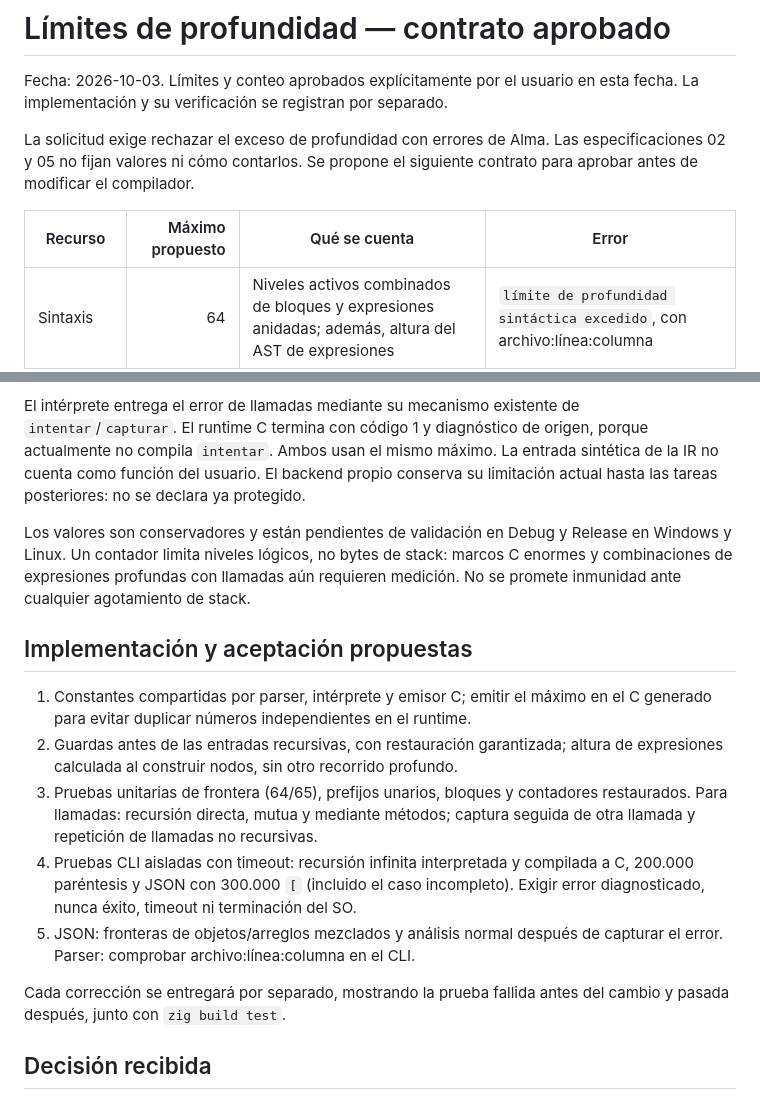
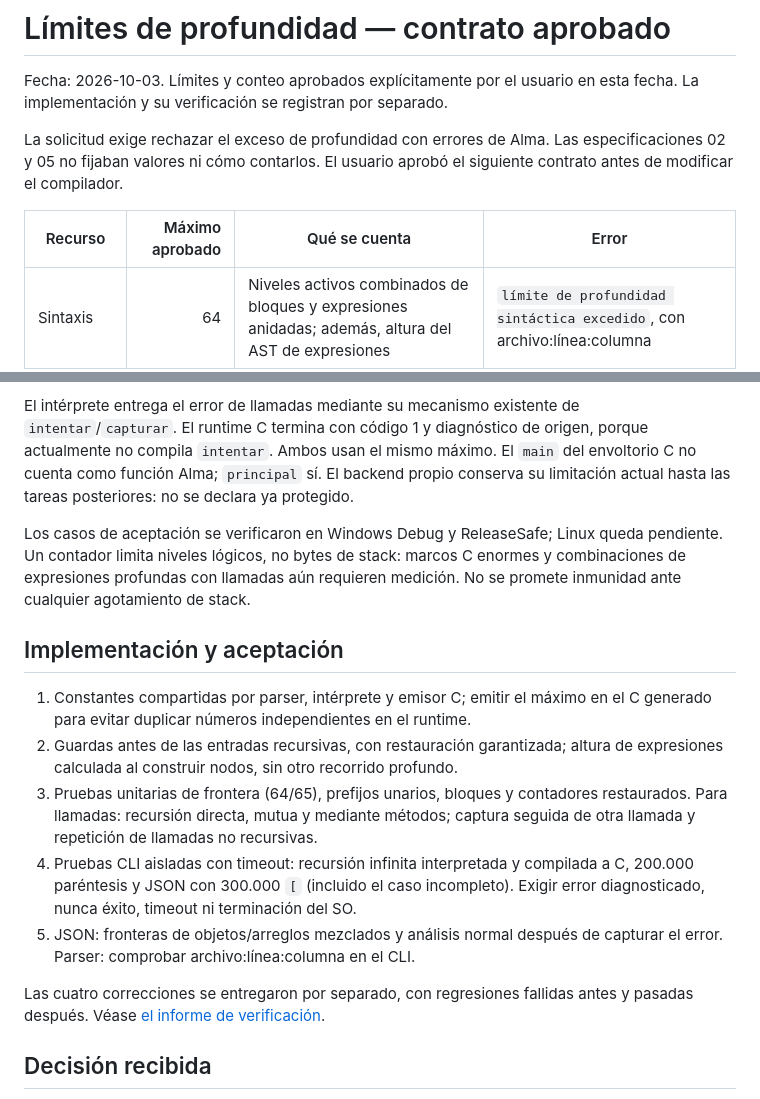
Before and after one commit to Auralix-Studio/alma, a Markdown page: docs/PROPUESTA-LIMITES.md, 2 parts joined by grey strips. Drawn GitHub-style.

Commit message:
docs: registrar verificacion de limites y decisiones pendientes

```diff
--- a/docs/PROPUESTA-LIMITES.md
+++ b/docs/PROPUESTA-LIMITES.md
@@ -4,10 +4,10 @@ Fecha: 2026-10-03. Límites y conteo aprobados explícitamente por el usuario en
 esta fecha. La implementación y su verificación se registran por separado.
 
 La solicitud exige rechazar el exceso de profundidad con errores de Alma.
-Las especificaciones 02 y 05 no fijan valores ni cómo contarlos. Se propone
-el siguiente contrato para aprobar antes de modificar el compilador.
+Las especificaciones 02 y 05 no fijaban valores ni cómo contarlos. El usuario
+aprobó el siguiente contrato antes de modificar el compilador.
 
-| Recurso | Máximo propuesto | Qué se cuenta | Error |
+| Recurso | Máximo aprobado | Qué se cuenta | Error |
 |---|---:|---|---|
 | Sintaxis | 64 | Niveles activos combinados de bloques y expresiones anidadas; además, altura del AST de expresiones | `límite de profundidad sintáctica excedido`, con archivo:línea:columna |
 | Llamadas Alma | 64 | Funciones y métodos activos, incluida `principal`; llamadas nativas incorporadas excluidas | `desbordamiento de pila` |
@@ -27,16 +27,16 @@ para el primer cuerpo indentado; el nivel superior no consume un bloque.
 
 El intérprete entrega el error de llamadas mediante su mecanismo existente de
 `intentar`/`capturar`. El runtime C termina con código 1 y diagnóstico de origen,
-porque actualmente no compila `intentar`. Ambos usan el mismo máximo. La entrada
-sintética de la IR no cuenta como función del usuario. El backend propio conserva
+porque actualmente no compila `intentar`. Ambos usan el mismo máximo. El `main`
+del envoltorio C no cuenta como función Alma; `principal` sí. El backend propio conserva
 su limitación actual hasta las tareas posteriores: no se declara ya protegido.
 
-Los valores son conservadores y están pendientes de validación en Debug y Release
-en Windows y Linux. Un contador limita niveles lógicos, no bytes de stack: marcos
+Los casos de aceptación se verificaron en Windows Debug y ReleaseSafe; Linux
+queda pendiente. Un contador limita niveles lógicos, no bytes de stack: marcos
 C enormes y combinaciones de expresiones profundas con llamadas aún requieren
 medición. No se promete inmunidad ante cualquier agotamiento de stack.
 
-## Implementación y aceptación propuestas
+## Implementación y aceptación
 
 1. Constantes compartidas por parser, intérprete y emisor C; emitir el máximo en
    el C generado para evitar duplicar números independientes en el runtime.
@@ -51,8 +51,8 @@ medición. No se promete inmunidad ante cualquier agotamiento de stack.
 5. JSON: fronteras de objetos/arreglos mezclados y análisis normal después de
    capturar el error. Parser: comprobar archivo:línea:columna en el CLI.
 
-Cada corrección se entregará por separado, mostrando la prueba fallida antes del
-cambio y pasada después, junto con `zig build test`.
+Las cuatro correcciones se entregaron por separado, con regresiones fallidas
+antes y pasadas después. Véase [el informe de verificación](INFORME-ENDURECIMIENTO.md).
 
 ## Decisión recibida
 
```
Also changed, not shown: docs/INFORME-ENDURECIMIENTO.md (added, +101 -0 lines).
